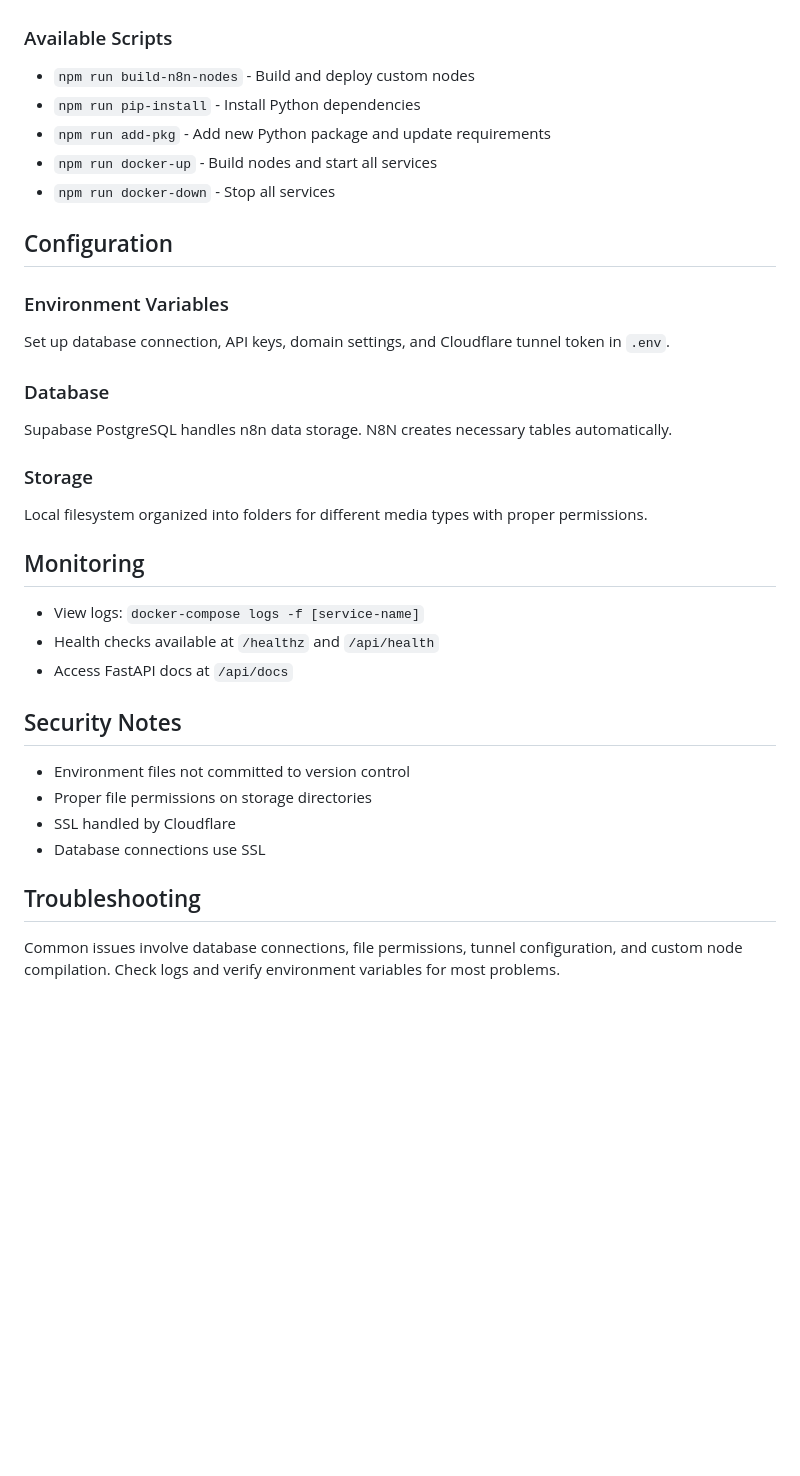
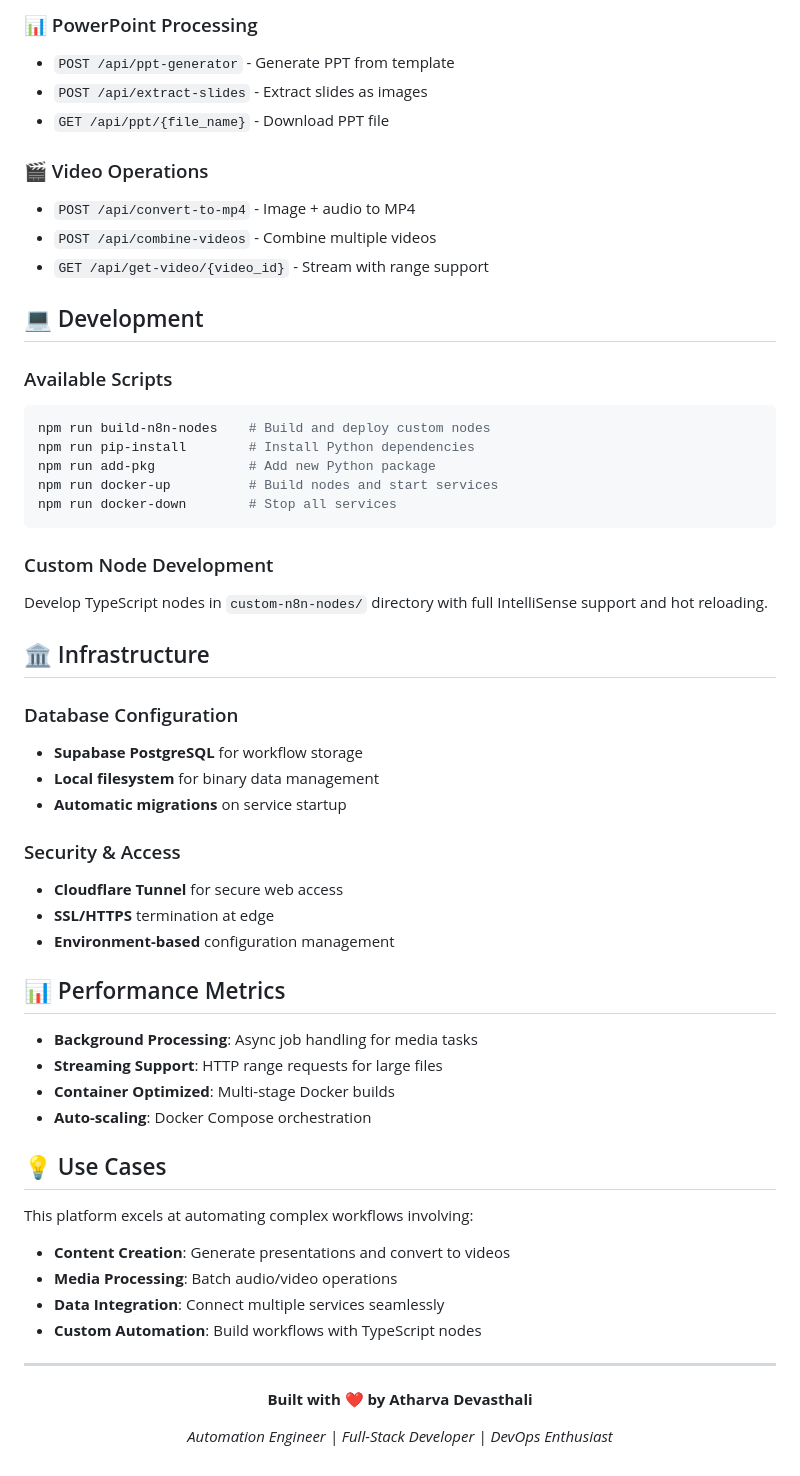
Before and after one commit to 1atharvad/n8n-self-hosted, a Markdown page: README.md, the part around one of its changes. GitHub-like rendering; blank space fills up the shorter version.

````diff
--- a/README.md
+++ b/README.md
@@ -65,35 +81,60 @@ FastAPI services handle media processing with background job management and file
+### 📊 PowerPoint Processing
+- `POST /api/ppt-generator` - Generate PPT from template
+- `POST /api/extract-slides` - Extract slides as images
+- `GET /api/ppt/{file_name}` - Download PPT file
+
+### 🎬 Video Operations
+- `POST /api/convert-to-mp4` - Image + audio to MP4
+- `POST /api/combine-videos` - Combine multiple videos
+- `GET /api/get-video/{video_id}` - Stream with range support
+
+## 💻 Development
 
 ### Available Scripts
-- `npm run build-n8n-nodes` - Build and deploy custom nodes
-- `npm run pip-install` - Install Python dependencies
-- `npm run add-pkg` - Add new Python package and update requirements
-- `npm run docker-up` - Build nodes and start all services
-- `npm run docker-down` - Stop all services
+```bash
+npm run build-n8n-nodes    # Build and deploy custom nodes
+npm run pip-install        # Install Python dependencies
+npm run add-pkg            # Add new Python package
+npm run docker-up          # Build nodes and start services
+npm run docker-down        # Stop all services
+```
 
-## Configuration
+### Custom Node Development
+Develop TypeScript nodes in `custom-n8n-nodes/` directory with full IntelliSense support and hot reloading.
 
-### Environment Variables
-Set up database connection, API keys, domain settings, and Cloudflare tunnel token in `.env`.
+## 🏛️ Infrastructure
 
-### Database
-Supabase PostgreSQL handles n8n data storage. N8N creates necessary tables automatically.
+### Database Configuration
+- **Supabase PostgreSQL** for workflow storage
+- **Local filesystem** for binary data management
+- **Automatic migrations** on service startup
 
-### Storage
-Local filesystem organized into folders for different media types with proper permissions.
+### Security & Access
+- **Cloudflare Tunnel** for secure web access
+- **SSL/HTTPS** termination at edge
+- **Environment-based** configuration management
 
-## Monitoring
+## 📊 Performance Metrics
 
-- View logs: `docker-compose logs -f [service-name]`
-- Health checks available at `/healthz` and `/api/health`
-- Access FastAPI docs at `/api/docs`
+- **Background Processing**: Async job handling for media tasks
+- **Streaming Support**: HTTP range requests for large files
+- **Container Optimized**: Multi-stage Docker builds
+- **Auto-scaling**: Docker Compose orchestration
 
-## Security Notes
+## 💡 Use Cases
 
-- Environment files not committed to version control
-- Proper file permissions on storage directories
-- SSL handled by Cloudflare
-- Database connections use SSL
+This platform excels at automating complex workflows involving:
+- **Content Creation**: Generate presentations and convert to videos
+- **Media Processing**: Batch audio/video operations
+- **Data Integration**: Connect multiple services seamlessly
+- **Custom Automation**: Build workflows with TypeScript nodes
 
-## Troubleshooting
+---
 
-Common issues involve database connections, file permissions, tunnel configuration, and custom node compilation. Check logs and verify environment variables for most problems.
+<div align="center">
+
+**Built with ❤️ by Atharva Devasthali**
+
+*Automation Engineer | Full-Stack Developer | DevOps Enthusiast*
+
+</div>
````
Also changed, not shown: other parts of README.md (+64 -48 lines).
